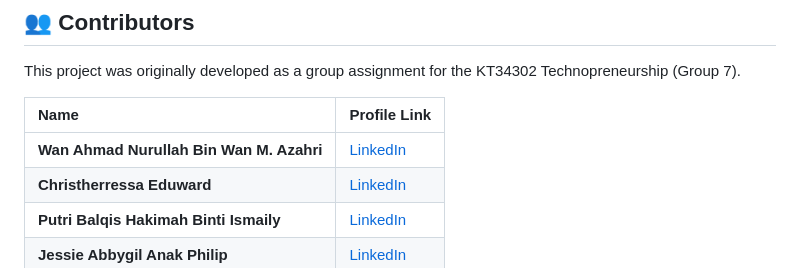
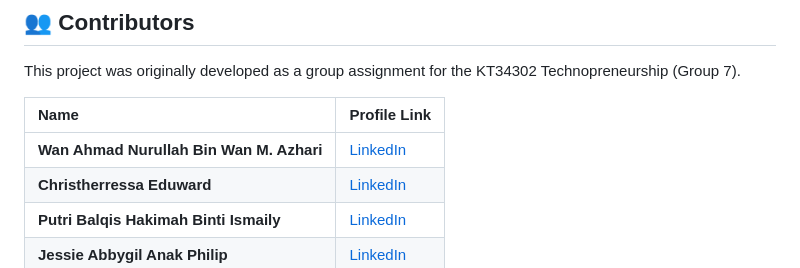
Before and after one commit to Shiryoku/Project_Imsoniack, a Markdown page: README.md, the part around the change. Drawn GitHub-style.

```diff
--- a/README.md
+++ b/README.md
@@ -91,7 +91,7 @@ This project was originally developed as a group assignment for the KT34302 Tech
 
 | Name | Profile Link |
 | :--- | :--- |
-| **Wan Ahmad Nurullah Bin Wan M. Azahri** | [LinkedIn](https://www.linkedin.com/in/wanahmadnurullah/) |
+| **Wan Ahmad Nurullah Bin Wan M. Azhari** | [LinkedIn](https://www.linkedin.com/in/wanahmadnurullah/) |
 | **Christherressa Eduward** | [LinkedIn](https://www.linkedin.com/in/christherressa-eduward-109319291/) |
 | **Putri Balqis Hakimah Binti Ismaily** | [LinkedIn]() |
 | **Jessie Abbygil Anak Philip** | [LinkedIn]() |
```
